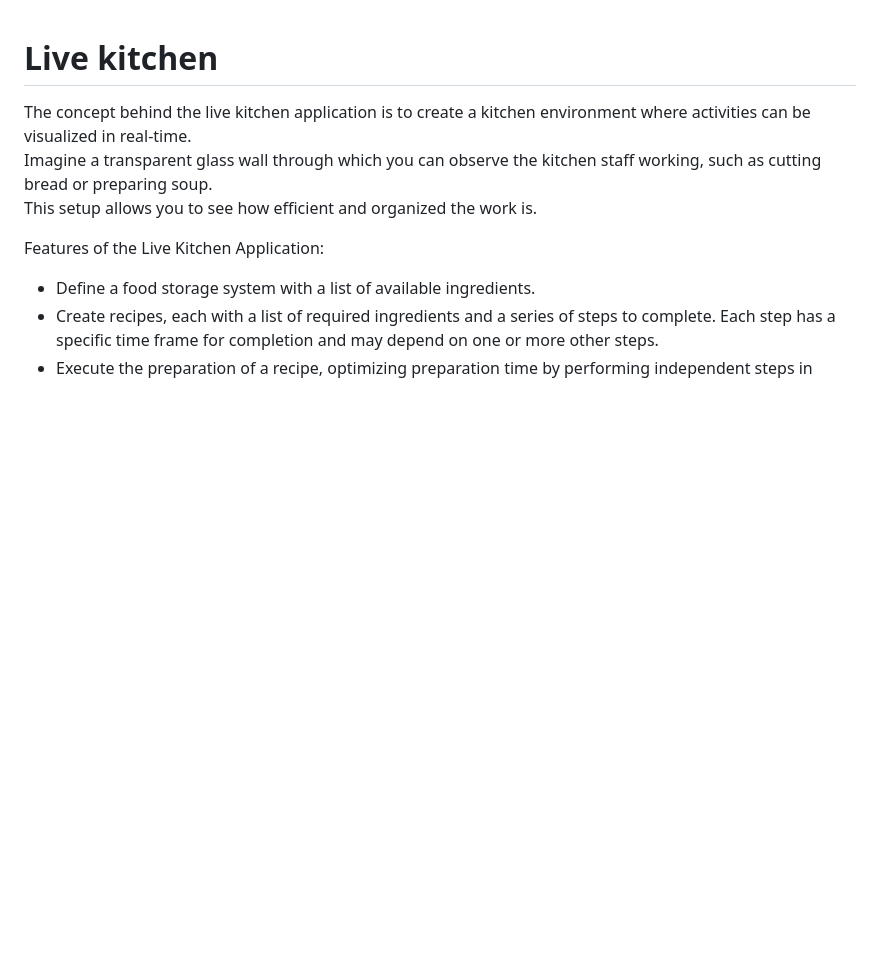
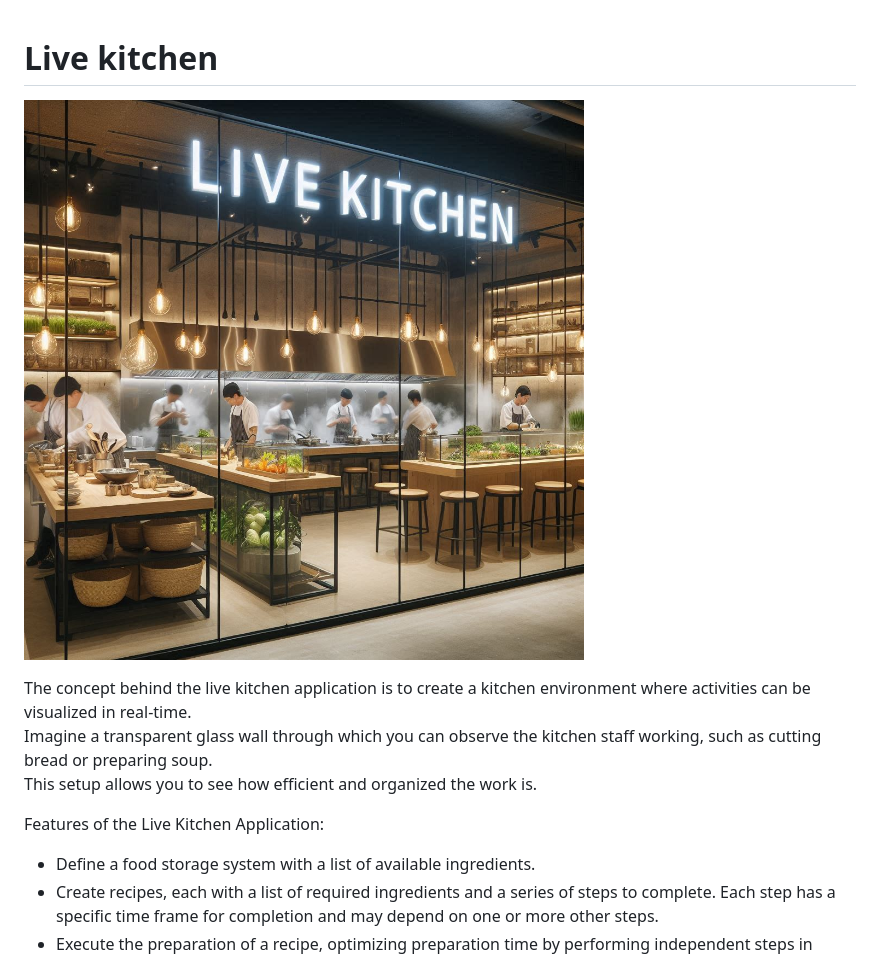
Before and after one commit to rmarioo/live-kitchen, a Markdown page: Readme.md, the part around the change. Drawn GitHub-style; pictures changed too: doc/live-kitchen.jpeg (added); blank space fills up the shorter version.

Commit message:
add application image

```diff
--- a/Readme.md
+++ b/Readme.md
@@ -1,4 +1,6 @@
 # Live kitchen
+
+![Prepare recipe use case](./doc/live-kitchen.jpeg)
 
 The concept behind the live kitchen application is to create a kitchen environment where activities can be visualized in real-time.
 Imagine a transparent glass wall through which you can observe the kitchen staff working, such as cutting bread or preparing soup.
```
